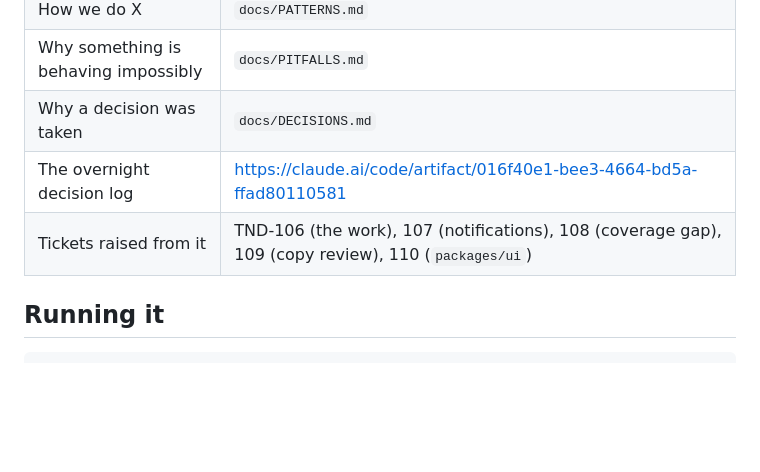
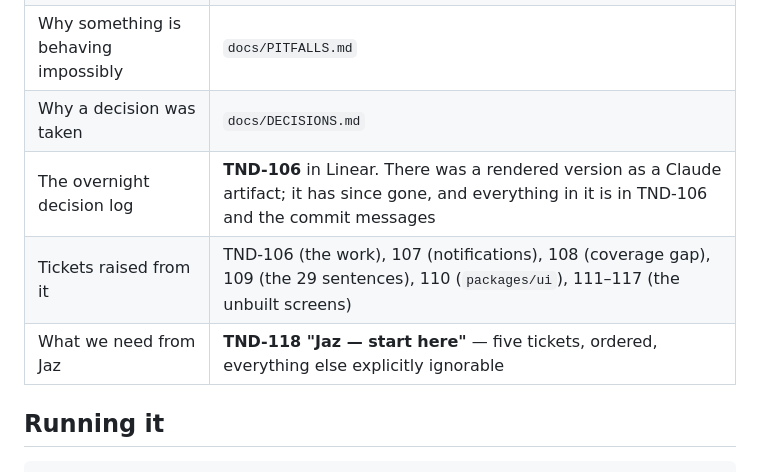
Before and after one commit to CarlosFandango/pick, a Markdown page: HANDOFF.md, the part around the change. Rendered like a GitHub page; blank space fills up the shorter version.

Commit message:
The handoff points at Linear, not at a dead artifact
The overnight decision log was published as a Claude artifact and no longer
resolves — deleted, or no longer shared. HANDOFF.md pointed at it as the
primary record of the four decisions taken without Carl, which made the
freshest thing in the repo the one broken link in it.

Nothing was lost. TND-106 carries the same content and the commit messages
carry more, so both now say so. The handoff also gains a row for TND-118,
which is where Jaz's five tickets live.

Worth remembering: a hosted artifact is a good way to READ something and a
bad single source of truth. Anything a future session needs belongs in the
repo or in Linear.

Co-Authored-By: Claude Opus 5 (1M context) <noreply@anthropic.com>
Claude-Session: https://claude.ai/code/session_01GCzhxVjPxQBco4t8MAbz9p

```diff
--- a/HANDOFF.md
+++ b/HANDOFF.md
@@ -44,8 +44,9 @@ Ranked by what it costs to change your mind.
 | How we do X | `docs/PATTERNS.md` |
 | Why something is behaving impossibly | `docs/PITFALLS.md` |
 | Why a decision was taken | `docs/DECISIONS.md` |
-| The overnight decision log | https://claude.ai/code/artifact/016f40e1-bee3-4664-bd5a-ffad80110581 |
-| Tickets raised from it | TND-106 (the work), 107 (notifications), 108 (coverage gap), 109 (copy review), 110 (`packages/ui`) |
+| The overnight decision log | **TND-106** in Linear. There was a rendered version as a Claude artifact; it has since gone, and everything in it is in TND-106 and the commit messages |
+| Tickets raised from it | TND-106 (the work), 107 (notifications), 108 (coverage gap), 109 (the 29 sentences), 110 (`packages/ui`), 111–117 (the unbuilt screens) |
+| What we need from Jaz | **TND-118 "Jaz — start here"** — five tickets, ordered, everything else explicitly ignorable |
 
 ## Running it
 
```
